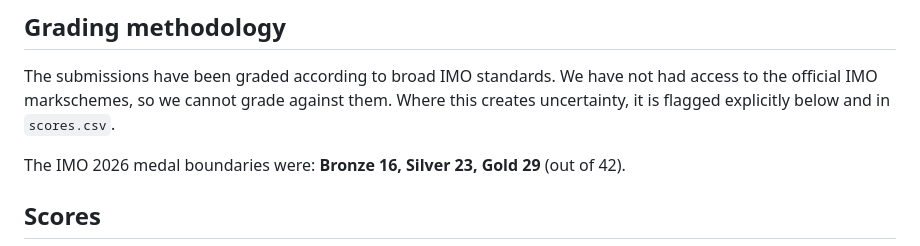
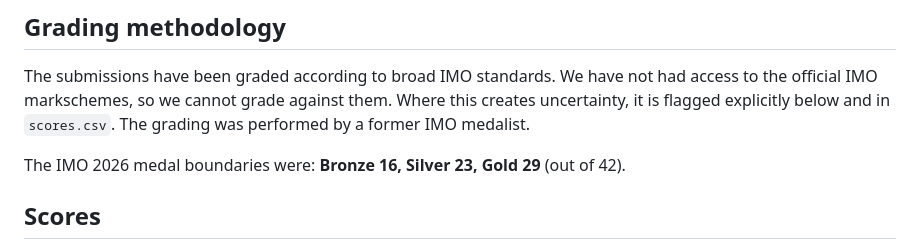
Before and after one commit to fieldsmodelorg/AIMO-Proof-Pilot, a Markdown page: imo_2026_eval/README.md, the part around the change. Drawn GitHub-style.

Commit message:
Update README with grading details and medal boundaries
Clarified grading information and added details about the grading process.

```diff
--- a/imo_2026_eval/README.md
+++ b/imo_2026_eval/README.md
@@ -28,7 +28,7 @@ README.md    # this file
 The submissions have been graded according to broad IMO standards. We have not
 had access to the official IMO markschemes, so we cannot grade against them.
 Where this creates uncertainty, it is flagged explicitly below and in
-`scores.csv`.
+`scores.csv`. The grading was performed by a former IMO medalist.
 
 The IMO 2026 medal boundaries were: **Bronze 16, Silver 23, Gold 29** (out
 of 42).
```
